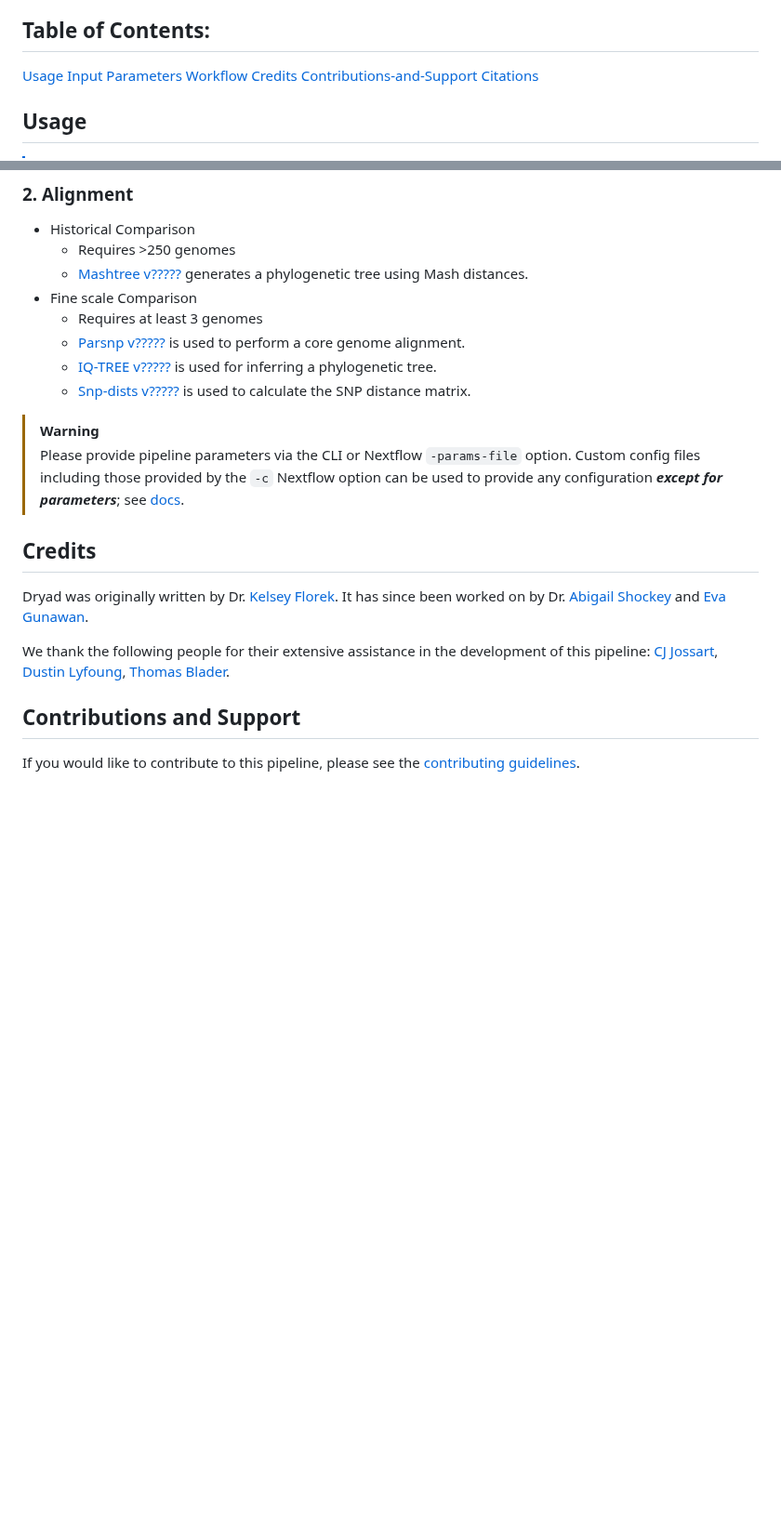
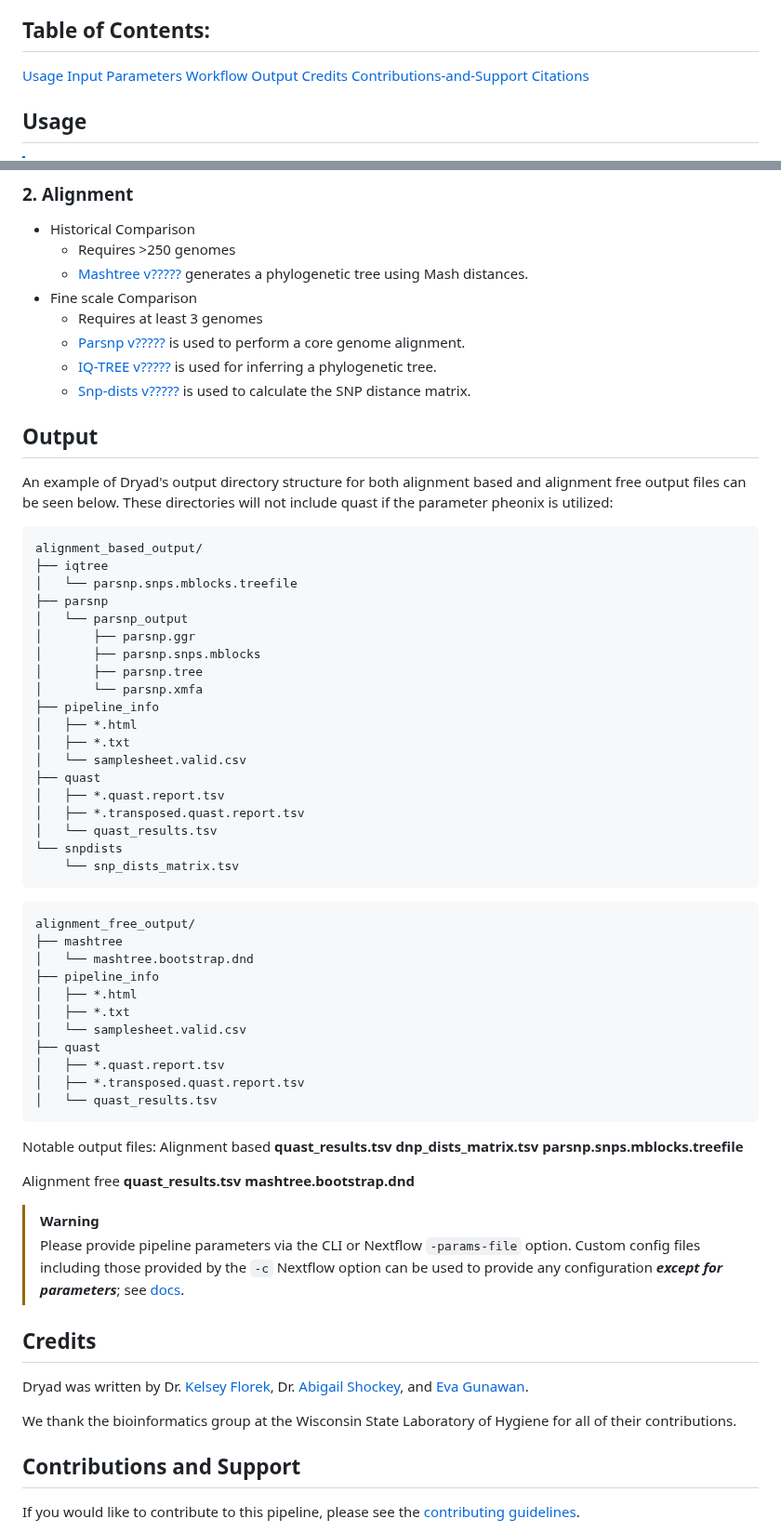
Before and after one commit to wslh-bio/dryad, a Markdown page: README.md, 2 parts joined by grey strips. Shown at 93% size. GitHub-like rendering; blank space fills up the shorter version.

Commit message:
Updated with Abigail's suggestions

````diff
--- a/README.md
+++ b/README.md
@@ -14,6 +14,7 @@ Dryad analyzes fasta files that have been processed either by [Spriggan](https:/
 [Input](#input)
 [Parameters](#parameters)
 [Workflow](#workflow)
+[Output](#output)
 [Credits](#credits)
 [Contributions-and-Support](#contributions-and-support)
 [Citations](#citations)
@@ -89,16 +90,63 @@ Dryad's main parameters and their defaults are shown in the table below:
       - [IQ-TREE v?????](https://github.com/Cibiv/IQ-TREE) is used for inferring a phylogenetic tree.
       - [Snp-dists v?????](https://github.com/tseemann/snp-dists) is used to calculate the SNP distance matrix.
 
+## Output
+An example of Dryad's output directory structure for both alignment based and alignment free output files can be seen below. These directories will not include quast if the parameter pheonix is utilized:
+```
+alignment_based_output/
+├── iqtree
+│   └── parsnp.snps.mblocks.treefile
+├── parsnp
+│   └── parsnp_output
+│       ├── parsnp.ggr
+│       ├── parsnp.snps.mblocks
+│       ├── parsnp.tree
+│       └── parsnp.xmfa
+├── pipeline_info
+│   ├── *.html
+│   ├── *.txt
+│   └── samplesheet.valid.csv
+├── quast
+│   ├── *.quast.report.tsv
+│   ├── *.transposed.quast.report.tsv
+│   └── quast_results.tsv
+└── snpdists
+    └── snp_dists_matrix.tsv
+```
+
+```
+alignment_free_output/
+├── mashtree
+│   └── mashtree.bootstrap.dnd
+├── pipeline_info
+│   ├── *.html
+│   ├── *.txt
+│   └── samplesheet.valid.csv
+├── quast
+│   ├── *.quast.report.tsv
+│   ├── *.transposed.quast.report.tsv
+│   └── quast_results.tsv
+```
+Notable output files:
+Alignment based
+**quast_results.tsv**
+**dnp_dists_matrix.tsv**
+**parsnp.snps.mblocks.treefile**
+
+Alignment free
+**quast_results.tsv**
+**mashtree.bootstrap.dnd**
+
+
 > [!WARNING]
 > Please provide pipeline parameters via the CLI or Nextflow `-params-file` option. Custom config files including those provided by the `-c` Nextflow option can be used to provide any configuration _**except for parameters**_;
 > see [docs](https://nf-co.re/usage/configuration#custom-configuration-files).
 
 ## Credits
 
-Dryad was originally written by Dr. [Kelsey Florek](https://github.com/k-florek). It has since been worked on by Dr. [Abigail Shockey](https://github.com/AbigailShockey) and [Eva Gunawan](https://github.com/evagunawan).
+Dryad was written by Dr. [Kelsey Florek](https://github.com/k-florek), Dr. [Abigail Shockey](https://github.com/AbigailShockey), and [Eva Gunawan](https://github.com/evagunawan).
 
-We thank the following people for their extensive assistance in the development of this pipeline:
-[CJ Jossart](https://github.com/cjjossart), [Dustin Lyfoung](https://github.com/dtlyfoung), [Thomas Blader](https://github.com/z-tb).
+We thank the bioinformatics group at the Wisconsin State Laboratory of Hygiene for all of their contributions.
 
 ## Contributions and Support
 
````
Also changed, not shown: other parts of README.md (+1 -1 lines).
